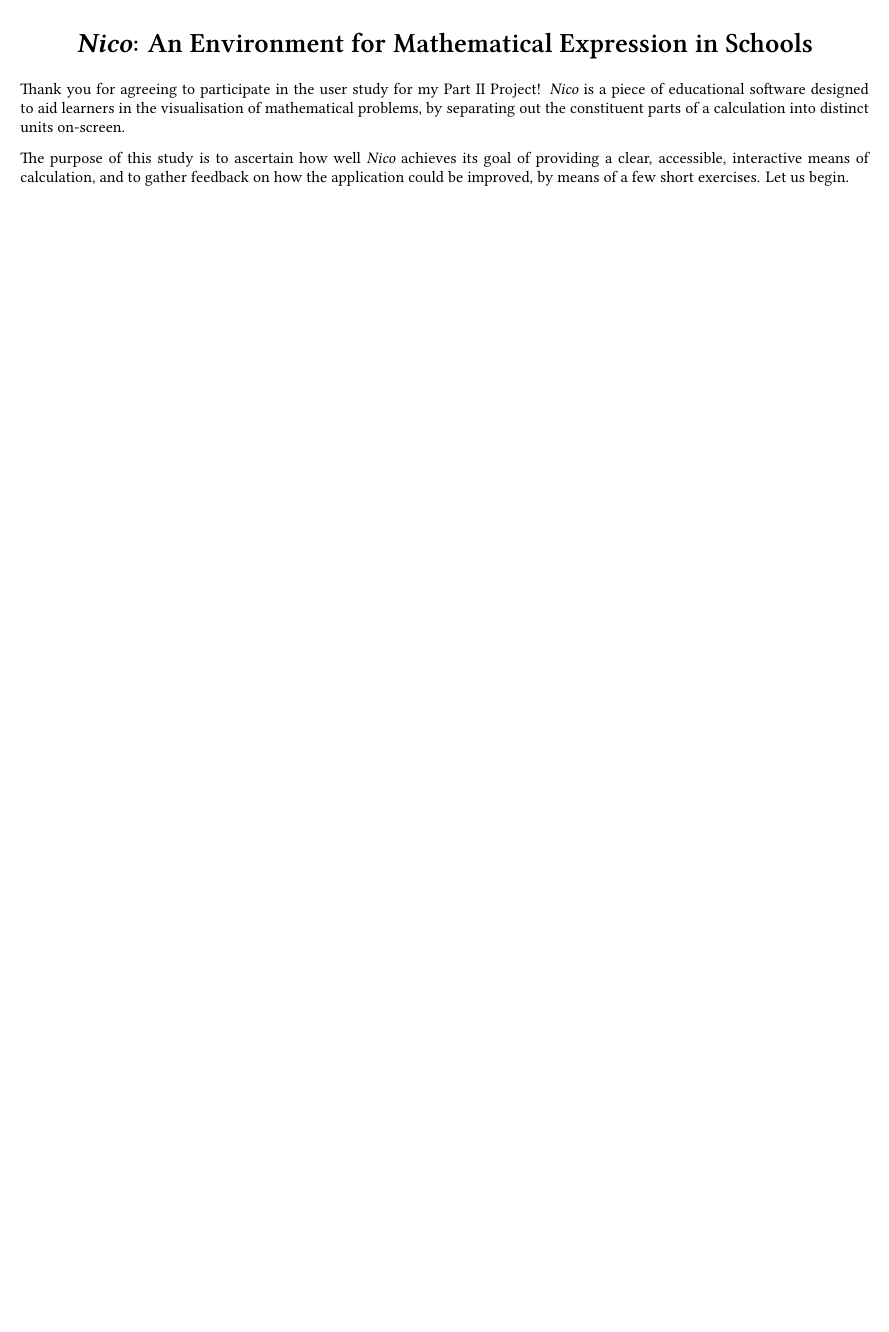
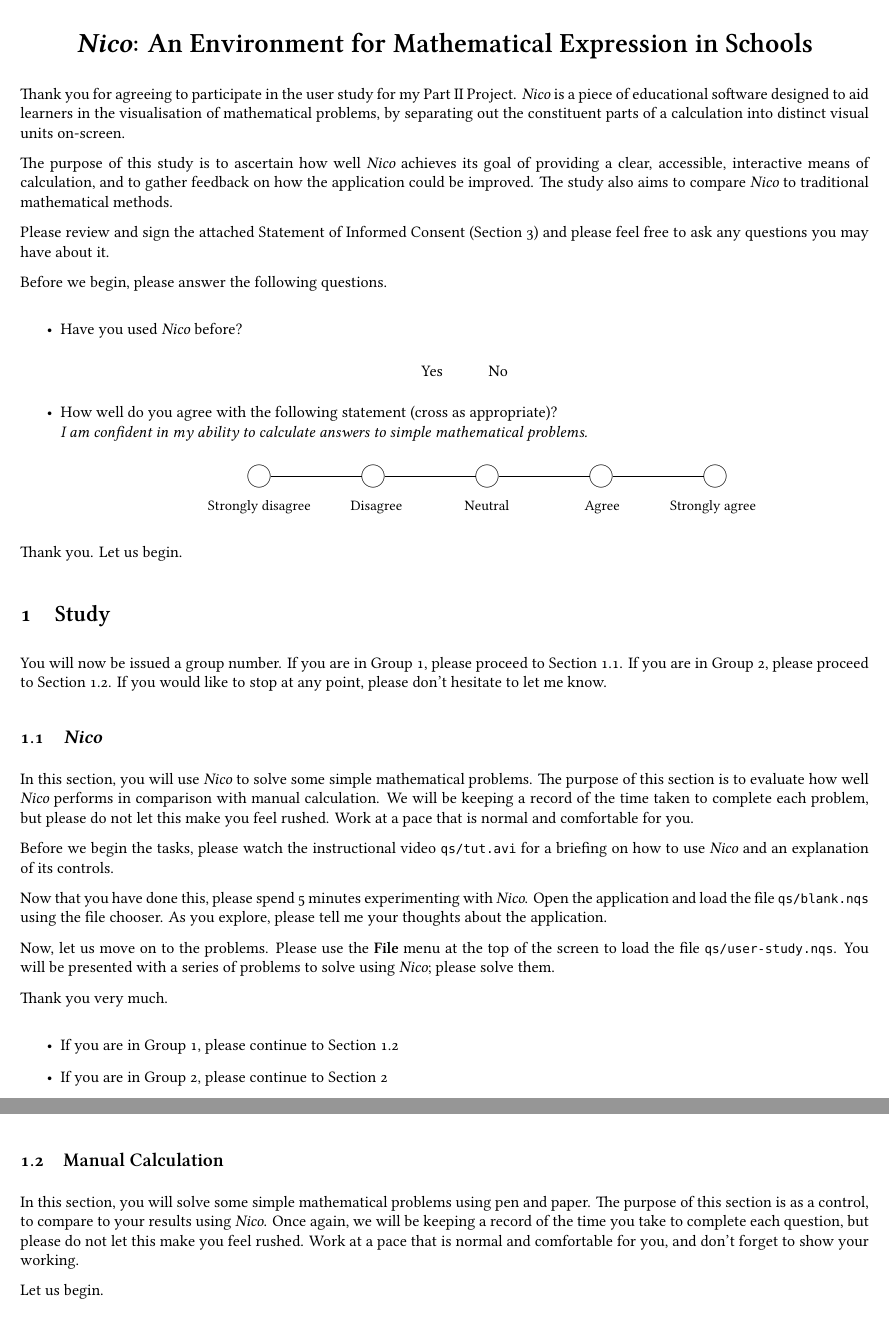
Before and after one commit to y33les/nico, a LaTeX document (qs/qs.tex): part of page 1 of 5 before the commit and two parts of pages 1 and 2 of 10 after it, the two joined at a grey line, cut so that both start at the same text, the shorter picture padded with empty space. Compiled offline with XeLaTeX; a missing font is replaced by an installed copy or a similar font.

Commit message:
fixing up the questionnaire

```diff
--- a/qs/qs.tex
+++ b/qs/qs.tex
@@ -29,12 +52,86 @@
 
 \end{center}
 
-Thank you for agreeing to participate in the user study for my Part II Project!
+Thank you for agreeing to participate in the user study for my Part II Project.
 \emph{Nico} is a piece of educational software designed to aid learners in the
 visualisation of mathematical problems, by separating out the constituent parts
-of a calculation into distinct units on-screen.
+of a calculation into distinct visual units on-screen.
 
 The purpose of this study is to ascertain how well \emph{Nico} achieves its goal
 of providing a clear, accessible, interactive means of calculation, and to gather
-feedback on how the application could be improved, by means of a few short
-exercises.  Let us begin.
+feedback on how the application could be improved.  The study also aims to compare
+\emph{Nico} to traditional mathematical methods.
+
+Please review and sign the attached Statement of Informed Consent (Section 3)
+and please feel free to ask any questions you may have about it.
+
+Before we begin, please answer the following questions.
+
+\begin{itemize}
+
+\item Have you used \emph{Nico} before?
+
+\begin{center}
+Yes\hspace{1cm}No\\
+\end{center}
+
+\item How well do you agree with the following statement (cross as appropriate)?\\
+\emph{I am confident in my ability to calculate answers to simple mathematical problems.}
+
+\likert
+
+\end{itemize}
+
+Thank you.  Let us begin.
+
+\section{Study}
+
+You will now be issued a group number.  If you are in Group 1, please proceed to
+Section 1.1.  If you are in Group 2, please proceed to Section 1.2.  If you would
+like to stop at any point, please don't hesitate to let me know.
+
+\subsection{\emph{Nico}}
+
+In this section, you will use \emph{Nico} to solve some simple mathematical
+problems.  The purpose of this section is to evaluate how well \emph{Nico}
+performs in comparison with manual calculation.  We will be keeping a record of
+the time taken to complete each problem, but please do not let this make you feel
+rushed.  Work at a pace that is normal and comfortable for you.
+
+Before we begin the tasks, please watch the instructional video
+\verb¬qs/tut.avi¬ for a briefing on how to use \emph{Nico} and an explanation
+of its controls.
+
+Now that you have done this, please spend 5 minutes experimenting with
+\emph{Nico}.  Open the application and load the file \verb¬qs/blank.nqs¬ using
+the file chooser.  As you explore, please tell me your thoughts about the
+application.
+
+Now, let us move on to the problems.  Please use the {\sffamily {\bf File}} menu
+at the top of the screen to load the file \verb¬qs/user-study.nqs¬.  You will
+be presented with a series of problems to solve using \emph{Nico}; please solve
+them.
+
+Thank you very much.
+
+\begin{itemize}
+\item If you are in Group 1, please continue to Section 1.2
+\item If you are in Group 2, please continue to Section 2
+\end{itemize}
+
+\subsection{Manual Calculation}
+
+In this section, you will solve some simple mathematical problems using pen
+and paper.  The purpose of this section is as a control, to compare to your
+results using \emph{Nico}.  Once again, we will be keeping a record of the time
+you take to complete each question, but please do not let this make you feel
+rushed.  Work at a pace that is normal and comfortable for you, and don't forget
+to show your working.
+
+Let us begin.
+
+% possibly present on a separate sheet so they can't look ahead and cheat?
+
+\begin{enumerate}
+
+\item \emph{2+3}\\
@@ -303,3 +496,4 @@ available via my repository at GitHub\\
 \fbox{
 \parbox{18cm}{
 \begin{center}
+{\large {\bf Statement of Informed Consent}}\\\vspace{0.5cm}
```
Also changed, not shown: qs/qs.pdf, qs/qs.tex (152 more changed lines), 3 other files.
